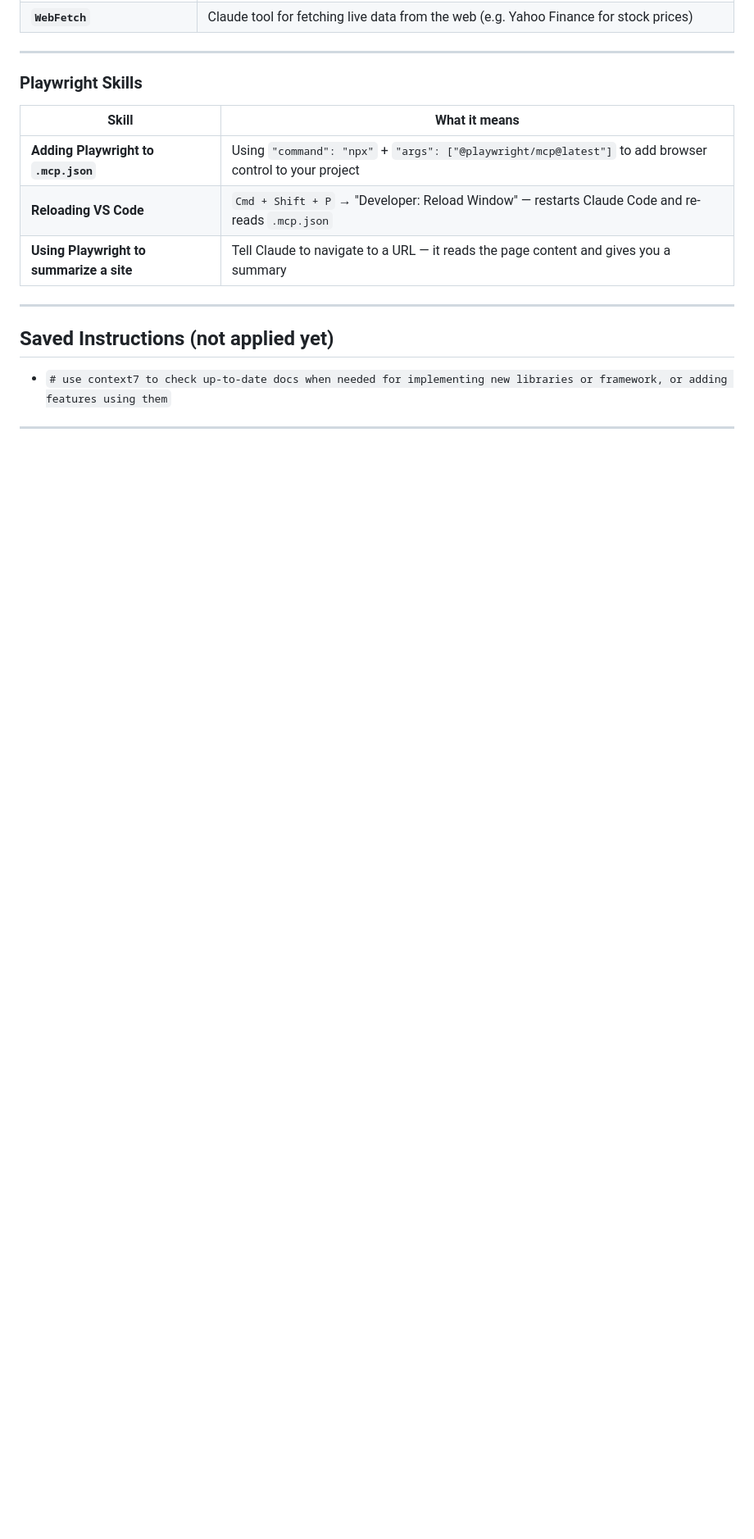
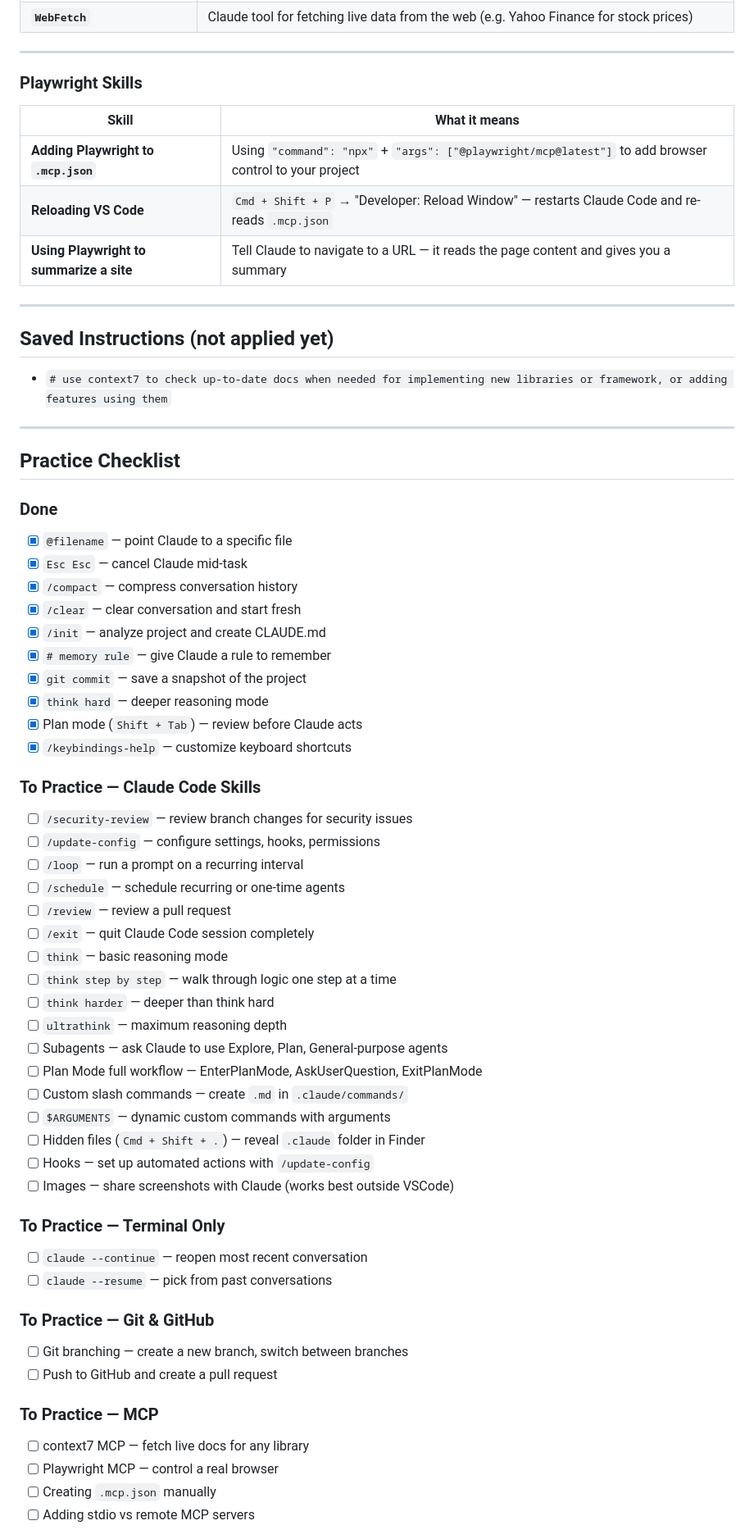
Before and after one commit to mohammadnhammoud-hub/claude-practice, a Markdown page: keywords.md, the part around one of its changes. Shown at 82% size. Drawn GitHub-style; blank space fills up the shorter version.

```diff
--- a/keywords.md
+++ b/keywords.md
@@ -453,3 +453,50 @@ Claude builds the component using those values
 
 ---
 
+## Practice Checklist
+
+### Done
+- [x] `@filename` — point Claude to a specific file
+- [x] `Esc Esc` — cancel Claude mid-task
+- [x] `/compact` — compress conversation history
+- [x] `/clear` — clear conversation and start fresh
+- [x] `/init` — analyze project and create CLAUDE.md
+- [x] `# memory rule` — give Claude a rule to remember
+- [x] `git commit` — save a snapshot of the project
+- [x] `think hard` — deeper reasoning mode
+- [x] Plan mode (`Shift + Tab`) — review before Claude acts
+- [x] `/keybindings-help` — customize keyboard shortcuts
+
+### To Practice — Claude Code Skills
+- [ ] `/security-review` — review branch changes for security issues
+- [ ] `/update-config` — configure settings, hooks, permissions
+- [ ] `/loop` — run a prompt on a recurring interval
+- [ ] `/schedule` — schedule recurring or one-time agents
+- [ ] `/review` — review a pull request
+- [ ] `/exit` — quit Claude Code session completely
+- [ ] `think` — basic reasoning mode
+- [ ] `think step by step` — walk through logic one step at a time
+- [ ] `think harder` — deeper than think hard
+- [ ] `ultrathink` — maximum reasoning depth
+- [ ] Subagents — ask Claude to use Explore, Plan, General-purpose agents
+- [ ] Plan Mode full workflow — EnterPlanMode, AskUserQuestion, ExitPlanMode
+- [ ] Custom slash commands — create `.md` in `.claude/commands/`
+- [ ] `$ARGUMENTS` — dynamic custom commands with arguments
+- [ ] Hidden files (`Cmd + Shift + .`) — reveal `.claude` folder in Finder
+- [ ] Hooks — set up automated actions with `/update-config`
+- [ ] Images — share screenshots with Claude (works best outside VSCode)
+
+### To Practice — Terminal Only
+- [ ] `claude --continue` — reopen most recent conversation
+- [ ] `claude --resume` — pick from past conversations
+
+### To Practice — Git & GitHub
+- [ ] Git branching — create a new branch, switch between branches
+- [ ] Push to GitHub and create a pull request
+
+### To Practice — MCP
+- [ ] context7 MCP — fetch live docs for any library
+- [ ] Playwright MCP — control a real browser
+- [ ] Creating `.mcp.json` manually
+- [ ] Adding stdio vs remote MCP servers
+
```
Also changed, not shown: other parts of keywords.md (+19 -0 lines).
